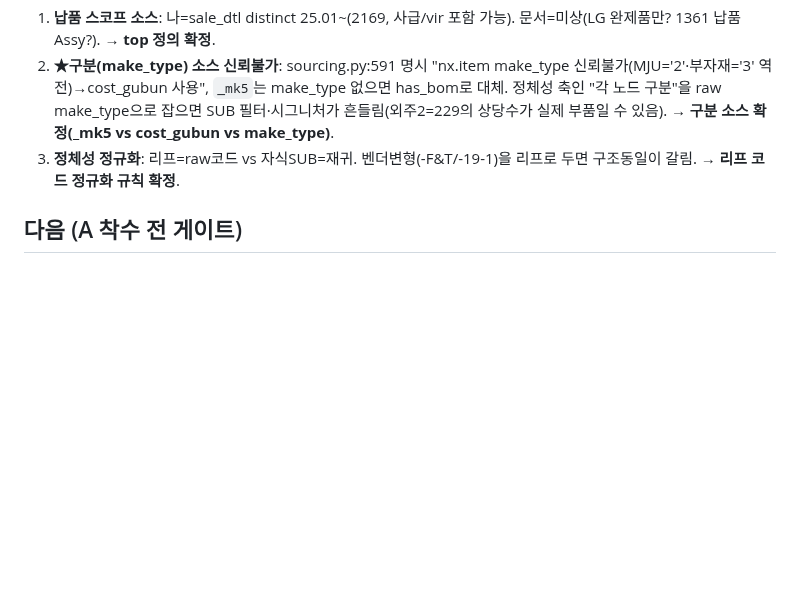
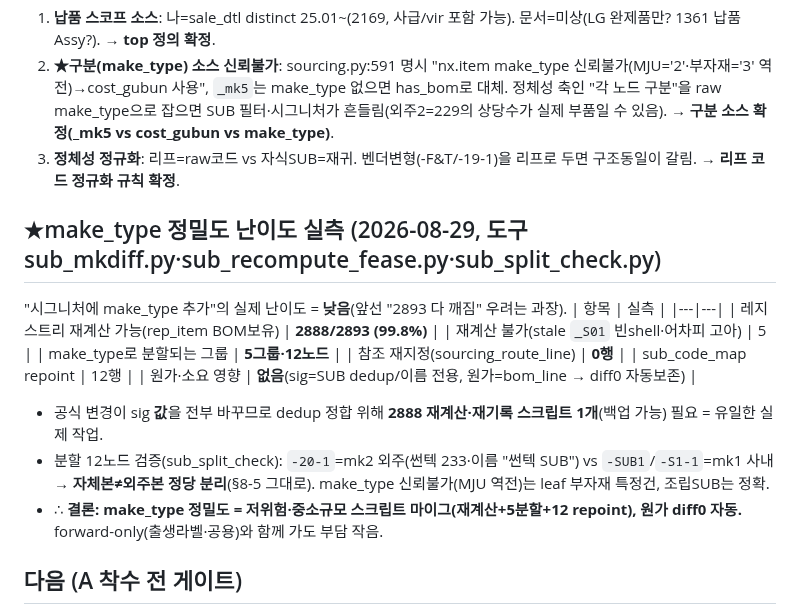
Before and after one commit to 0daeyhan0-bit/pnc-erp-web, a Markdown page: _schema/SUB_IDENTITY_REVERIFY_260829.md, the part around the change. Rendered like a GitHub page; blank space fills up the shorter version.

Commit message:
검증: make_type 정밀도 난이도=저위험 실측
- 재계산 가능 2888/2893(99.8%)·stale 5(빈shell 고아)
- make_type 분할=5그룹·12노드·route참조 0·sub_code_map repoint 12
- 원가/소요 무영향(sig=dedup전용) → diff0 자동
- 분할 12노드 검증: -20-1=외주(썬텍) vs -SUB1=사내 정당분리(§8-5)
결론: forward-only+make_type 함께 가도 부담 작음

Co-Authored-By: Claude Opus 4.8 <noreply@anthropic.com>

```diff
--- a/_schema/SUB_IDENTITY_REVERIFY_260829.md
+++ b/_schema/SUB_IDENTITY_REVERIFY_260829.md
@@ -28,6 +28,21 @@
 2. **★구분(make_type) 소스 신뢰불가**: sourcing.py:591 명시 "nx.item make_type 신뢰불가(MJU='2'·부자재='3' 역전)→cost_gubun 사용", `_mk5`는 make_type 없으면 has_bom로 대체. 정체성 축인 "각 노드 구분"을 raw make_type으로 잡으면 SUB 필터·시그니처가 흔들림(외주2=229의 상당수가 실제 부품일 수 있음). → **구분 소스 확정(_mk5 vs cost_gubun vs make_type)**.
 3. **정체성 정규화**: 리프=raw코드 vs 자식SUB=재귀. 벤더변형(-F&T/-19-1)을 리프로 두면 구조동일이 갈림. → **리프 코드 정규화 규칙 확정**.
 
+## ★make_type 정밀도 난이도 실측 (2026-08-29, 도구 sub_mkdiff.py·sub_recompute_fease.py·sub_split_check.py)
+"시그니처에 make_type 추가"의 실제 난이도 = **낮음**(앞선 "2893 다 깨짐" 우려는 과장).
+| 항목 | 실측 |
+|---|---|
+| 레지스트리 재계산 가능(rep_item BOM보유) | **2888/2893 (99.8%)** |
+| 재계산 불가(stale `_S01` 빈shell·어차피 고아) | 5 |
+| make_type로 분할되는 그룹 | **5그룹·12노드** |
+| 참조 재지정(sourcing_route_line) | **0행** |
+| sub_code_map repoint | 12행 |
+| 원가·소요 영향 | **없음**(sig=SUB dedup/이름 전용, 원가=bom_line → diff0 자동보존) |
+
+- 공식 변경이 sig **값**을 전부 바꾸므로 dedup 정합 위해 **2888 재계산·재기록 스크립트 1개**(백업 가능) 필요 = 유일한 실제 작업.
+- 분할 12노드 검증(sub_split_check): `-20-1`=mk2 외주(썬텍 233·이름 "썬텍 SUB") vs `-SUB1`/`-S1-1`=mk1 사내 → **자체본≠외주본 정당 분리**(§8-5 그대로). make_type 신뢰불가(MJU 역전)는 leaf 부자재 특정건, 조립SUB는 정확.
+- ∴ **결론: make_type 정밀도 = 저위험·중소규모 스크립트 마이그(재계산+5분할+12 repoint), 원가 diff0 자동.** forward-only(출생라벨·공용)와 함께 가도 부담 작음.
+
 ## 다음 (A 착수 전 게이트)
 - ⓐ `_sub_signature`에 make_type 추가 / ⓑ 레지스트리 재구축 **하기 전에 위 3정의를 사장님·기록으로 확정.** 안 그러면 재구축이 또 다른 숫자(304? 341?)를 낳음.
 - 재구축의 목표는 "287 숫자 맞추기"가 아니라 **정의가 고정된 재현가능 파이프라인**(같은 입력→같은 코드수). 숫자는 정의의 결과.
```
